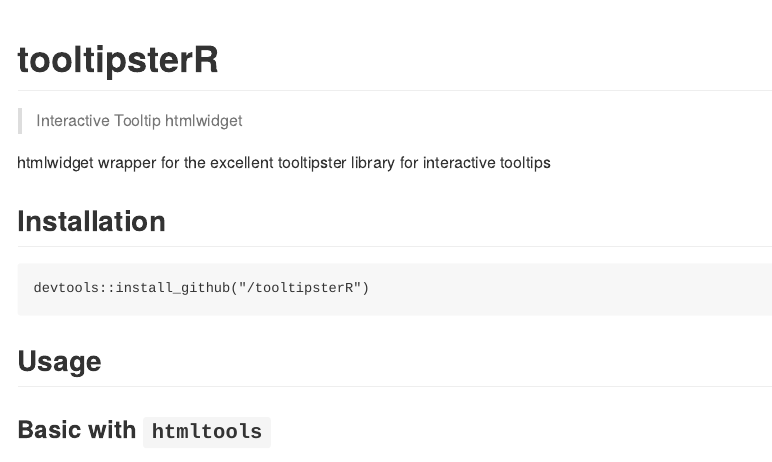
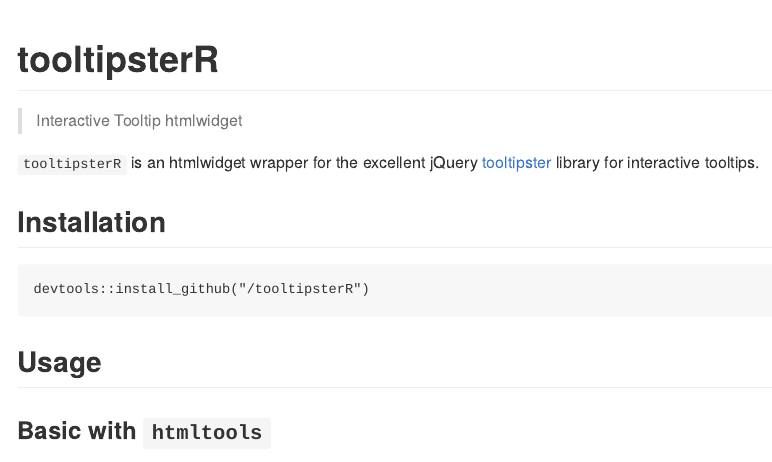
Before and after one commit to timelyportfolio/tooltipsterR, an R Markdown document (README.Rmd): the page in a window 1100 px wide, from its top. The pictures show the output file README.md that the author committed with the source, drawn offline in the style of GitHub; badge pictures from the web are left out.

Commit message:
add link in readme to tooltipster

```diff
--- a/README.Rmd
+++ b/README.Rmd
@@ -17,7 +17,7 @@
 [![CRAN RStudio mirror downloads](http://cranlogs.r-pkg.org/badges/tooltipsterR)](http://www.r-pkg.org/pkg/tooltipsterR)
 
 
-htmlwidget wrapper for the excellent tooltipster library for interactive tooltips
+`tooltipsterR` is an htmlwidget wrapper for the excellent jQuery [tooltipster](iamceege.github.io/tooltipster/) library for interactive tooltips.
 
 ## Installation
 
```
Also changed, not shown: README.md.
